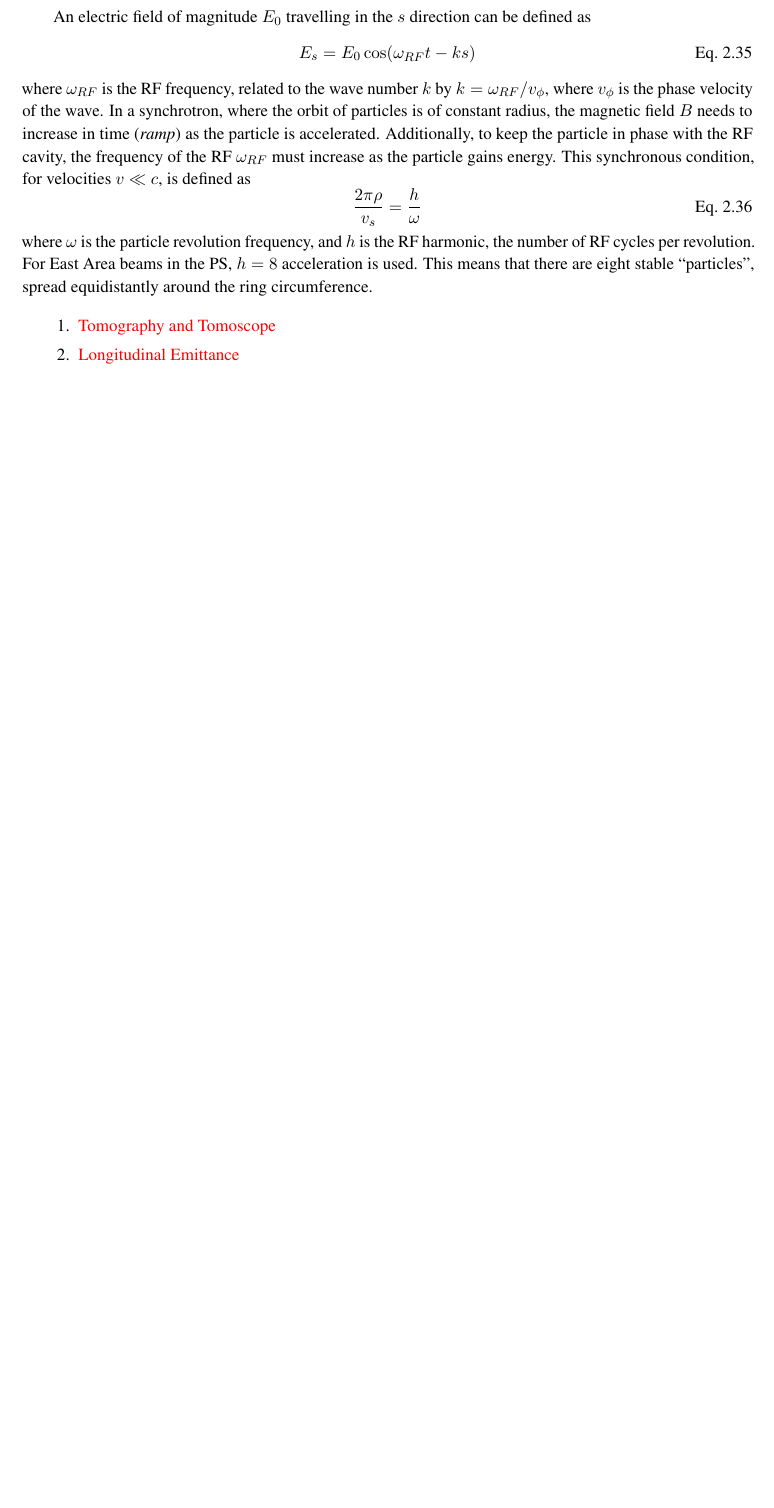
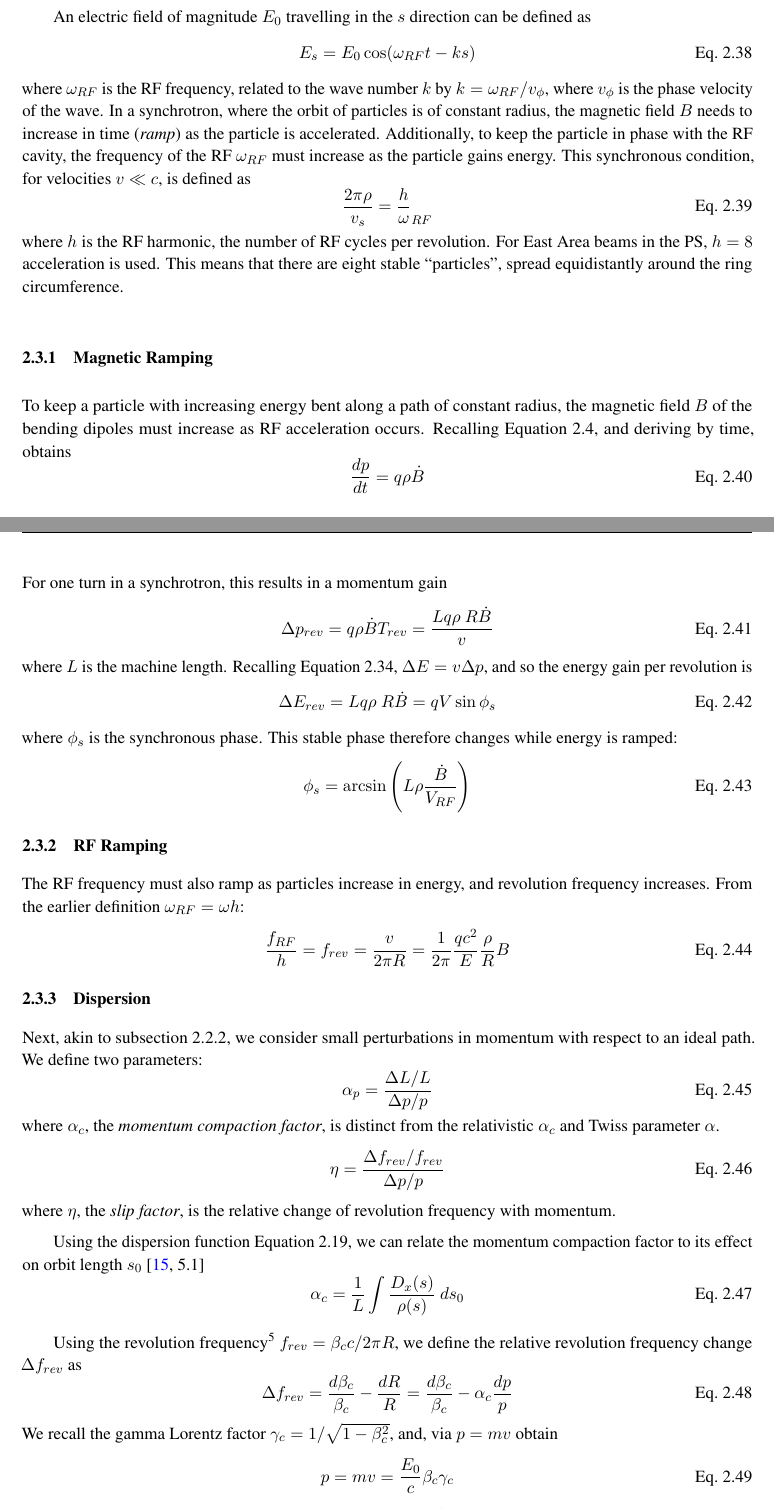
Before and after one commit to ab-gh/thesis, a LaTeX thesis (main.tex): part of page 21 of 31 before the commit and two parts of pages 21 and 22 of 33 after it, the two joined at a grey line, cut so that both start at the same text, the shorter picture padded with empty space. Compiled offline with pdfLaTeX.

Commit message:
longitudinal

```diff
--- a/main.tex
+++ b/main.tex
@@ -1076,6 +1094,60 @@ An electric field of magnitude $E_0$ travelling in the $s$ direction can be defi
   E_s = E_0\cos(\omega_{RF}t-ks)
 \end{equation} where $\omega_{RF}$ is the RF frequency, related to the wave number $k$ by $k=\omega_{RF}/v_\phi$, where $v_\phi$ is the phase velocity of the wave. In a synchrotron, where the orbit of particles is of constant radius, the magnetic field $B$ needs to increase in time (\textit{ramp}) as the particle is accelerated. Additionally, to keep the particle in phase with the RF cavity, the frequency of the RF $\omega_{RF}$ must increase as the particle gains energy. This synchronous condition, for velocities $v\ll c$, is defined as
 \begin{equation}
-  \frac{2\pi\rho}{v_s}=\frac h\omega
-\end{equation} where $\omega$ is the particle revolution frequency, and $h$ is the RF harmonic, the number of RF cycles per revolution. For East Area beams in the PS, $h=8$ acceleration is used. This means that there are eight stable ``particles'', spread equidistantly around the ring circumference.
+  \frac{2\pi\rho}{v_s}=\frac h\omega_{RF}
+\end{equation} where $h$ is the RF harmonic, the number of RF cycles per revolution. For East Area beams in the PS, $h=8$ acceleration is used. This means that there are eight stable ``particles'', spread equidistantly around the ring circumference.
 
+\subsection{Magnetic Ramping}
+
+To keep a particle with increasing energy bent along a path of constant radius, the magnetic field $B$ of the bending dipoles must increase as RF acceleration occurs. Recalling~\autoref{eq:brho}, and deriving by time, obtains
+\begin{equation}
+  \frac{dp}{dt} = q\rho\dot B
+\end{equation}
+For one turn in a synchrotron, this results in a momentum gain
+\begin{equation}
+  \Delta p_{rev} = q\rho\dot B T_{rev}=\frac{Lq\rho~R\dot B}v
+\end{equation} where $L$ is the machine length. Recalling~\autoref{eq:rel_long}, $\Delta E=v\Delta p$, and so the energy gain per revolution is
+\begin{equation}
+  \Delta E_{rev} = Lq\rho~R\dot B=qV\sin \phi_s
+\end{equation} where $\phi_s$ is the synchronous phase. This stable phase therefore changes while energy is ramped:
+\begin{equation}
+  \phi_s=\arcsin\left(L\rho\frac{\dot B}{V_{RF}}\right)
+\end{equation}
+
+\subsection{RF Ramping}
+
+The RF frequency must also ramp as particles increase in energy, and revolution frequency increases. From the earlier definition $\omega_{RF} = \omega h$:
+\begin{equation}
+  \frac{f_{RF}}h = f_{rev} = \frac{v}{2\pi R} = \frac 1{2\pi}\frac{qc^2}E\frac\rho R B
+\end{equation}
+
+\subsection{Dispersion}
+
+Next, akin to~\autoref{sec:transdisp}, we consider small perturbations in momentum with respect to an ideal path. We define two parameters:
+\begin{equation}
+  \alpha_p = \frac{\Delta L/L}{\Delta p/p}
+\end{equation} where $\alpha_c$, the \textit{momentum compaction factor}, is distinct from the relativistic $\alpha_c$ and Twiss parameter $\alpha$.
+\begin{equation}
+  \eta = \frac{\Delta f_{rev}/f_{rev}}{\Delta p/p}
+\end{equation} where $\eta$, the \textit{slip factor}, is the relative change of revolution frequency with momentum.
+
+Using the dispersion function~\autoref{eq:dispersion}, we can relate the momentum compaction factor to its effect on orbit length $s_0$~\cite[5.1]{lbd:tecker}
+\begin{equation}
+  \alpha_c=\frac 1L\int\frac{D_x(s)}{\rho(s)}\ ds_0
+\end{equation}
+
+Using the revolution frequency\footnote{NB: $\beta_c$ here refers to the relativistic Lorentz factor $v/c$ } $f_{rev}=\beta_c c/2\pi R$, we define the relative revolution frequency change $\Delta f_{rev}$ as
+\begin{equation}
+  \Delta f_{rev} = \frac{d\beta_c}{\beta_c}-\frac{dR}R=\frac{d\beta_c}{\beta_c}-\alpha_c\frac{dp}p
+\end{equation}
+We recall the gamma Lorentz factor $\gamma_c =1/\sqrt{1-\beta_c^2}$, and, via $p=mv$ obtain
+\begin{equation}
+  p=mv=\frac {E_0}c \beta_c\gamma_c
+\end{equation}
+\begin{equation}
+  \frac{dp}p =\frac{d\beta_c}{\beta_c}+\frac{d(1-\beta_c)^{-1/2}}{(1-\beta_c)^{-1/2}}=\gamma_c\frac{d\beta_c}{\beta_c}
+\end{equation}
+Therefore, the relative change in frequency can also be defined as
+\begin{equation}
+  \frac{\Delta f_{rev}}{f_{rev}}=\left(\frac 1{\gamma_c^2}-\alpha_c\right)\frac{\Delta p}p
+\end{equation}
@@ -1084,5 +1173,4 @@ An electric field of magnitude $E_0$ travelling in the $s$ direction can be defi
     \item \todo{Tomography and Tomoscope}
-    \item \todo{Longitudinal Emittance}
     \item \todo{Long tune = synchrotron tune}
 \end{enumerate}
 
```
Also changed, not shown: refs.bib (+10 -0 lines), main.bbl, main.pdf, main.tex (41 more changed lines), 8 other files.
